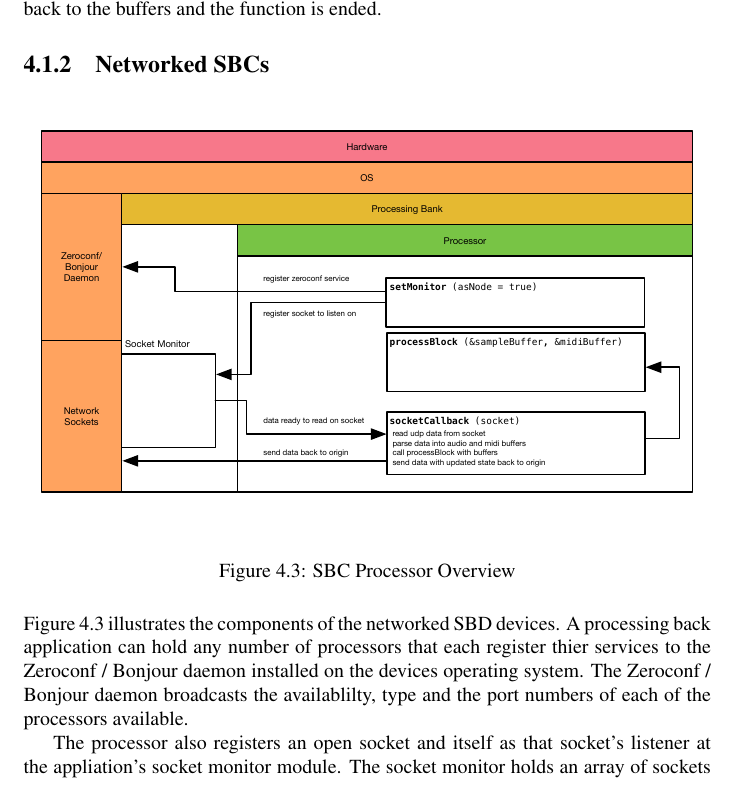
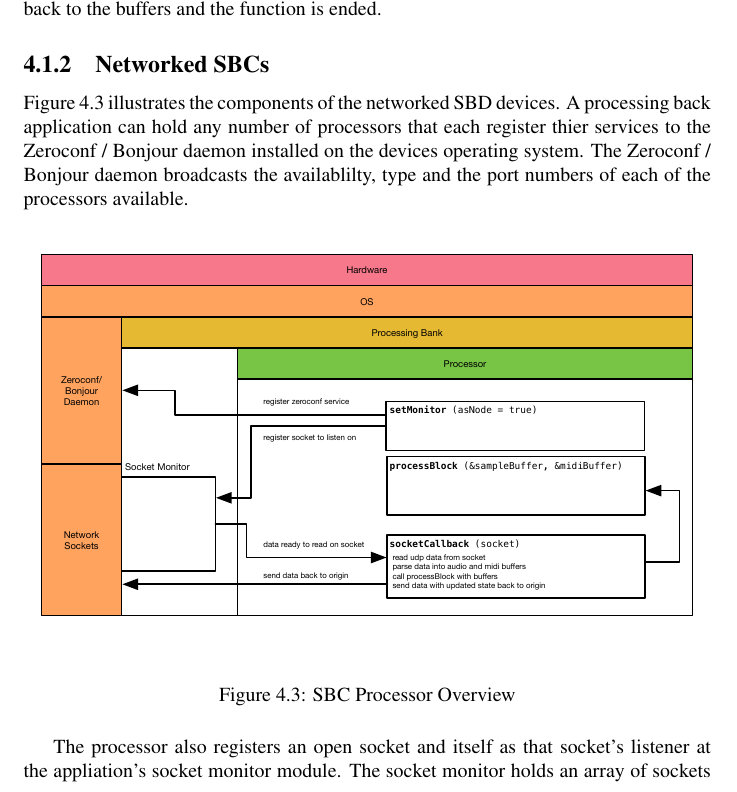
Before and after one commit to alexgustafson/SemDoc, a LaTeX thesis (main.tex, which reads chapters/implementation/architecture.tex): part of page 21 of 26, cut so that both start at the same text. Compiled offline with pdfLaTeX.

Commit message:
architekture SBC

```diff
--- a/chapters/implementation/architecture.tex
+++ b/chapters/implementation/architecture.tex
@@ -38,6 +38,8 @@ Within the process block the processor checks if a activeNode is available. If s
 
 \subsection{Networked SBCs}
 
+Figure \ref{fig:arch_03} illustrates the components of the networked SBD devices. A processing back application can hold any number of processors that each register thier services to the Zeroconf / Bonjour daemon installed on the devices operating system. The Zeroconf / Bonjour daemon broadcasts the availablilty, type and the port numbers of each of the processors available.
+
 \begin{figure}[H]
     \centering
     \includegraphics[width=\textwidth]{assets/architecture_03.pdf}
@@ -45,7 +47,7 @@ Within the process block the processor checks if a activeNode is available. If s
     \label{fig:arch_03}
 \end{figure}
 
-Figure \ref{fig:arch_03} illustrates the components of the networked SBD devices. A processing back application can hold any number of processors that each register thier services to the Zeroconf / Bonjour daemon installed on the devices operating system. The Zeroconf / Bonjour daemon broadcasts the availablilty, type and the port numbers of each of the processors available.
+
 
 The processor also registers an open socket and itself as that socket's listener at the appliation's socket monitor module. The socket monitor holds an array of sockets and a reference to each listener. It performs a select() on the array of sockets and waits. When data arrives at any of the sockets, the select() is unblocked and the socket monitor notifies the corresponding listener via callback that data is available.
 
```
